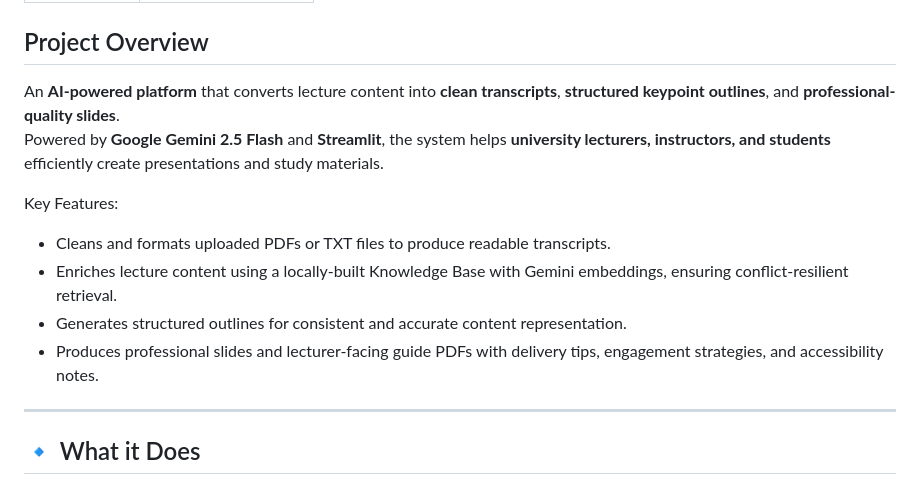
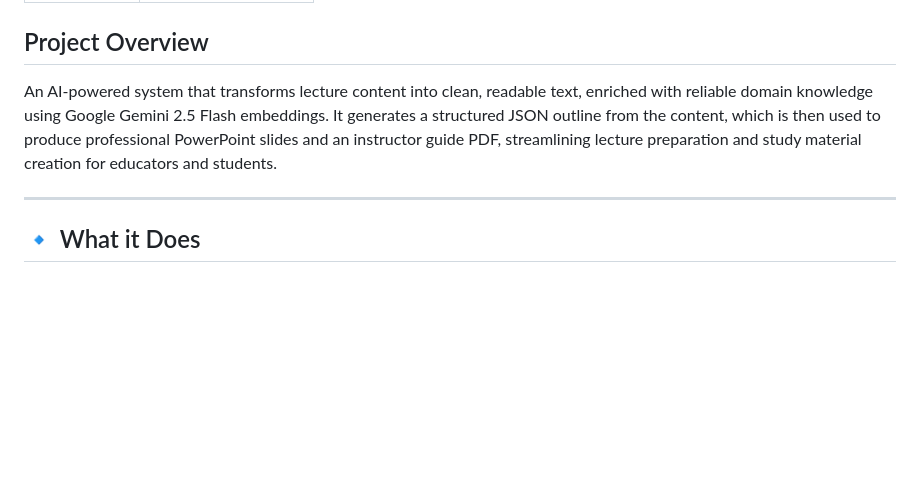
Before and after one commit to CodeByMonil/Lecture-Notes-Processor, a Markdown page: README.md, the part around the change. Rendered like a GitHub page; blank space fills up the shorter version.

```diff
--- a/README.md
+++ b/README.md
@@ -13,15 +13,7 @@
 
 
 ## Project Overview
-An **AI-powered platform** that converts lecture content into **clean transcripts**, **structured keypoint outlines**, and **professional-quality slides**.
-Powered by **Google Gemini 2.5 Flash** and **Streamlit**, the system helps **university lecturers, instructors, and students** efficiently create presentations and study materials.
-
-Key Features:
-- Cleans and formats uploaded PDFs or TXT files to produce readable transcripts.
-- Enriches lecture content using a locally-built Knowledge Base with Gemini embeddings, ensuring conflict-resilient retrieval.
-- Generates structured outlines for consistent and accurate content representation.
-- Produces professional slides and lecturer-facing guide PDFs with delivery tips, engagement strategies, and accessibility notes.
-
+An AI-powered system that transforms lecture content into clean, readable text, enriched with reliable domain knowledge using Google Gemini 2.5 Flash embeddings. It generates a structured JSON outline from the content, which is then used to produce professional PowerPoint slides and an instructor guide PDF, streamlining lecture preparation and study material creation for educators and students.
 
 ---
 
```
